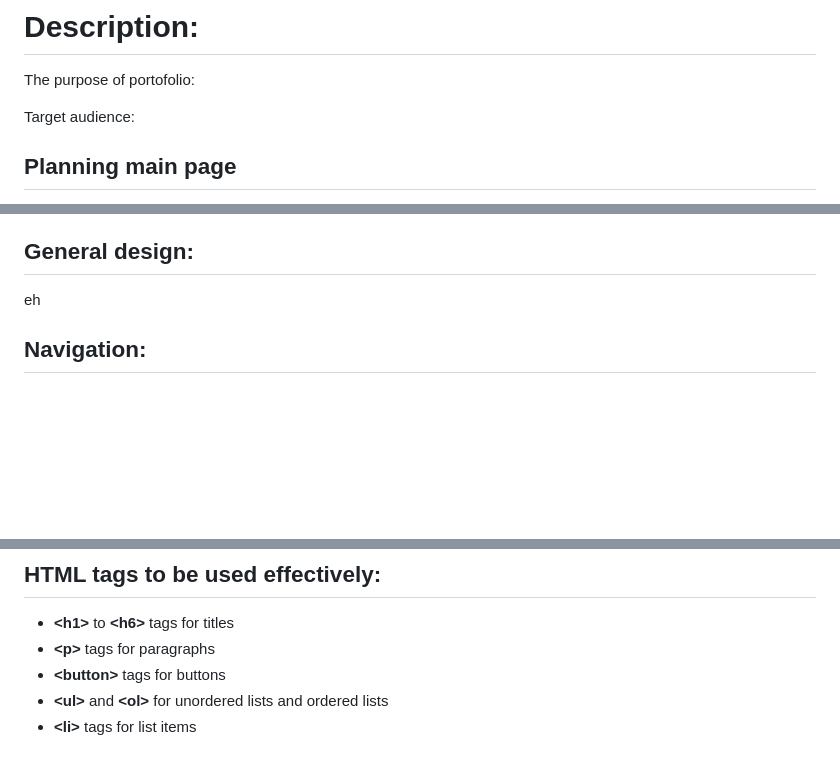
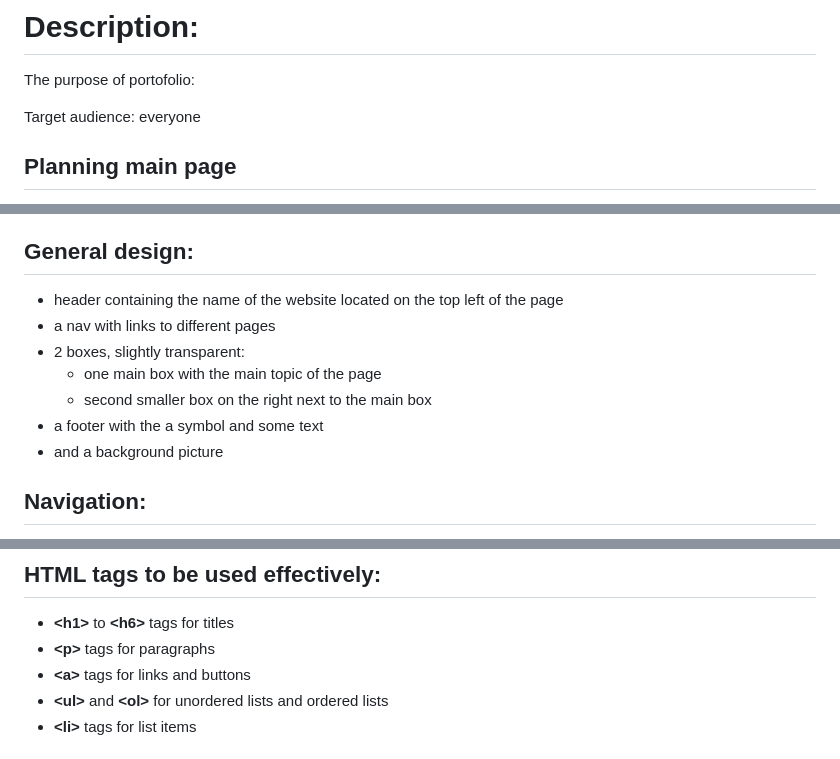
Before and after one commit to CrePsooG/web-authoring-portofolio-Eduard-Duica, a Markdown page: planning.md, 3 parts joined by grey strips. GitHub-like rendering; blank space fills up the shorter version.

```diff
--- a/planning.md
+++ b/planning.md
@@ -1,7 +1,7 @@
 # Description:
 The purpose of portofolio:
 
-Target audience:
+Target audience: everyone
 
 ## Planning main page
 
@@ -61,7 +61,13 @@ Target audience:
 
 ## General design:
 
-eh
+- header containing the name of the website located on the top left of the page
+- a nav with links to different pages
+- 2 boxes, slightly transparent:
+    - one main box with the main topic of the page
+    - second smaller box on the right next to the main box
+- a footer with the a symbol and some text
+- and a background picture
 
 ## Navigation:
 I chose a navigation system with buttons because it's easy to use and understand. In order to go the main page you can:
@@ -90,7 +96,7 @@ Sketches done with [draw.io](https://app.diagrams.net/)
 ## HTML tags to be used effectively:
 - **&lt;h1&gt;** to **&lt;h6&gt;** tags for titles
 - **&lt;p&gt;** tags for paragraphs
-- **&lt;button&gt;** tags for buttons
+- **&lt;a&gt;** tags for links and buttons
 - **&lt;ul&gt;** and **&lt;ol&gt;** for unordered lists and ordered lists
 - **&lt;li&gt;** tags for list items
 
```
Also changed, not shown: README.md (+8 -0 lines), images/pexels-pixabay-355465.jpg (added), images/pexels-pixabay-417192.jpg (added), 5 other files.
